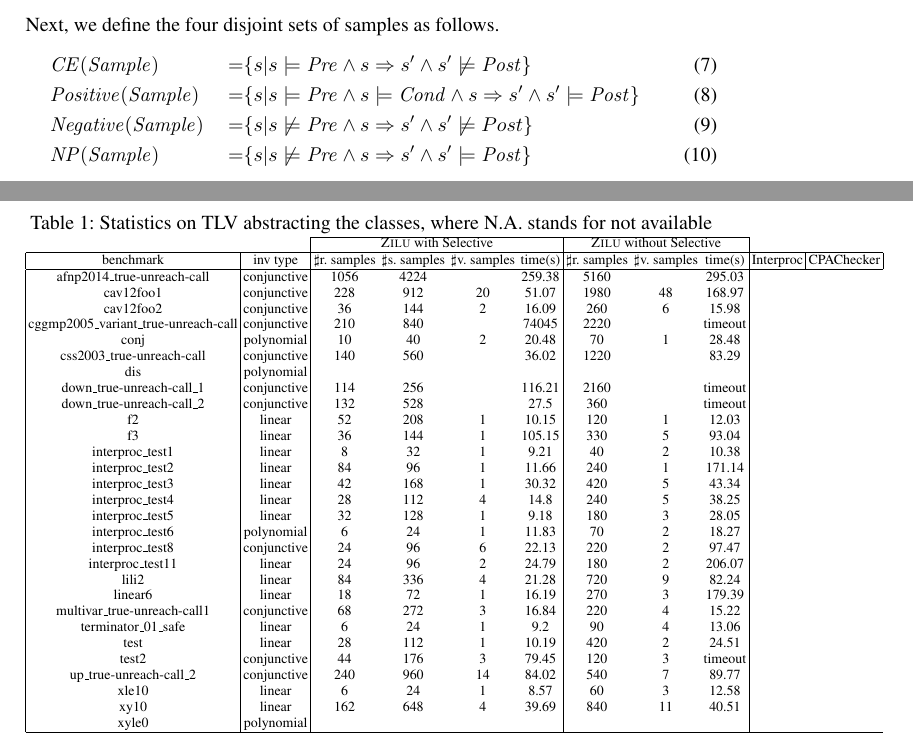
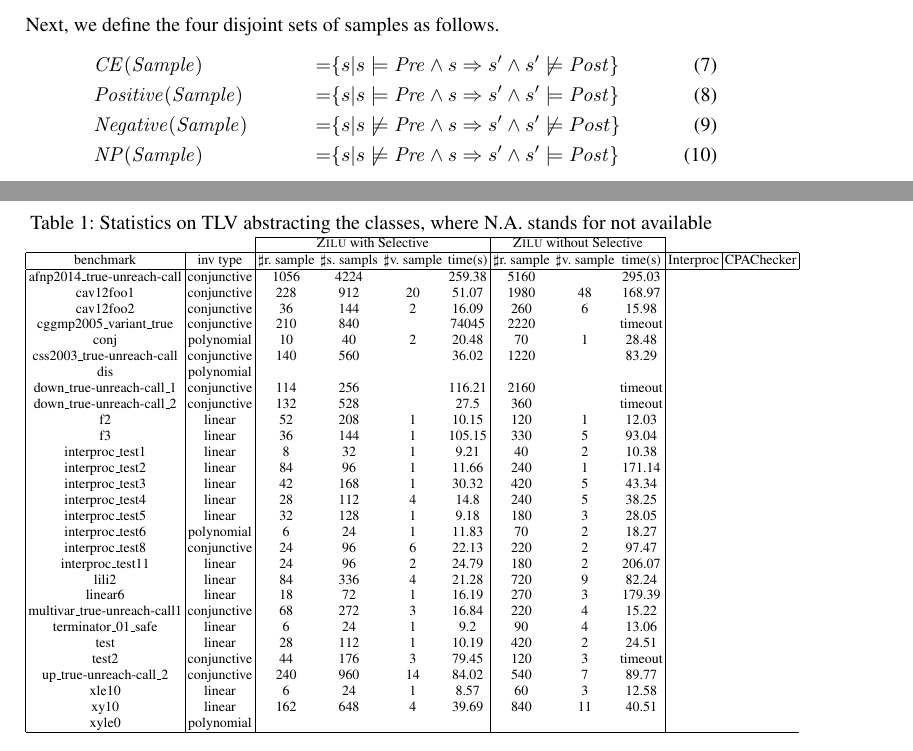
Before and after one commit to IIFrm/Invariant-Generation, a LaTeX thesis (paper.tex, which reads evaluation.tex, sampling.tex): two parts of pages 9 and 13 of 17, joined at a grey line, cut so that both start at the same text. Compiled offline with pdfLaTeX.

Commit message:
update equation 8

```diff
--- a/evaluation.tex
+++ b/evaluation.tex
@@ -102,12 +102,13 @@ and the inner iteration for SVM learning are set to their maximum value so as to
 & &\multicolumn{4}{|c|}{\textsc{Zilu} with Selective}&\multicolumn{3}{c|}{\textsc{Zilu} without Selective} & & \\
 \hline
 %\multicolumn{1}{|c|}{benchmark}&\multicolumn{1}{|c|}{inv type}& $\sharp$r. sample & $\sharp$s. sample & $\sharp$v. sample & time & $\sharp$r. sample & & $\sharp$v. sample & time & \multicolumn{1}{|c|}{Interproc} & \multicolumn{1}{|c|}{CPAChecker} \\
-\multicolumn{1}{|c|}{benchmark}&\multicolumn{1}{|c|}{inv type}& $\sharp$r. samples & $\sharp$s. samples & $\sharp$v. samples &time(s) & $\sharp$r. samples & $\sharp$v. samples &time(s) & \multicolumn{1}{|c|}{Interproc} & \multicolumn{1}{|c|}{CPAChecker} \\
+\multicolumn{1}{|c|}{benchmark}&\multicolumn{1}{|c|}{inv type}& $\sharp$r. sample & $\sharp$s. sampls & $\sharp$v. sample &time(s) & $\sharp$r. sample & $\sharp$v. sample &time(s) & \multicolumn{1}{|c|}{Interproc} & \multicolumn{1}{|c|}{CPAChecker} \\
 \hline % inserts single horizontal line
 \multicolumn{1}{|c|}{afnp2014\_true\text{-}unreach\text{-}call}         	&conjunctive	&1056 &4224 & &259.38	&5160 & &295.03  & &  \\
 \multicolumn{1}{|c|}{cav12foo1}         									&conjunctive 	&228 &912 &20 &51.07	&1980 &48 &168.97  & &  \\
 \multicolumn{1}{|c|}{cav12foo2}         									&conjunctive 	&36 &144 &2 &16.09		&260 &6 &15.98  & &  \\
-\multicolumn{1}{|c|}{cggmp2005\_variant\_true\text{-}unreach\text{-}call}   &conjunctive 	&210 &840 & &74045	&2220 & &timeout  & &  \\
+%\multicolumn{1}{|c|}{cggmp2005\_variant\_true\text{-}unreach\text{-}call}   &conjunctive 	&210 &840 & &74045	&2220 & &timeout  & &  \\
+\multicolumn{1}{|c|}{cggmp2005\_variant\_true}   &conjunctive 	&210 &840 & &74045	&2220 & &timeout  & &  \\
 \multicolumn{1}{|c|}{conj}         											&polynomial 	&10 &40 &2 &20.48		&70 &1 &28.48  & &  \\
 %\multicolumn{1}{|c|}{conj}         											&conjunctive/polynomial & & &  &   &  & & &  & &  \\
 \multicolumn{1}{|c|}{css2003\_true\text{-}unreach\text{-}call}         		&conjunctive 	&140 &560 & &36.02	&1220 & &83.29  & &  \\
--- a/sampling.tex
+++ b/sampling.tex
@@ -159,7 +159,8 @@ Figure~\ref{fig:sampling} visualizes how different sampling methods are related
 In the following, we define the four categorizes of samples formally. Let $\mathit{Sample}$ be the set of samples we obtain (through any of the above-discussed sampling methods). For each sample $s_0 \in \mathit{Sample}$, by executing the given program with initial variable valuation $s_0$, we can obtain a sequence of variable valuation $\langle s_0, s_1, \cdots, s_n \rangle$ where $s_i = \mathit{Body}^i(s_0)$ and $s_n \not \models \mathit{Cond}$ and $s_k \models \mathit{Cond}$ for all $0 \leq k < n$. In the following, we write $s \Rightarrow s'$ to denote that there exists a sample $s_0 \in \mathit{Sample}$ and a corresponding sequence of variable valuation $\langle s_0, \cdots, s_i, \cdots, s_j, \cdots s_n \rangle$ such that $s_i = s$ and $s_j = s'$. Next, we define the four disjoint sets of samples as follows.
 \begin{align}
     & \mathit{CE}(\mathit{Sample}) & = & \{s | s \models \mathit{Pre} \land s \Rightarrow s' \land s' \not \models \mathit{Post}\} \\
-    & \mathit{Positive}(\mathit{Sample}) & = & \{s | s \models \mathit{Pre} \land s \models \mathit{Cond} \land s \Rightarrow s' \land s' \models \mathit{Post}\}~~~~~~ \\
+    %& \mathit{Positive}(\mathit{Sample}) & = & \{s | s \models \mathit{Pre} \land s \models \mathit{Cond} \land s \Rightarrow s' \land s' \models \mathit{Post}\}~~~~~~ \\
+    & \mathit{Positive}(\mathit{Sample}) & = & \{s | s \models \mathit{Pre} \land s \Rightarrow s' \land s' \models \mathit{Post}\}~~~~~~ \\
     & \mathit{Negative}(\mathit{Sample}) & = & \{s | s \not \models \mathit{Pre} \land s \Rightarrow s' \land s' \not \models Post\} \\
     & \mathit{NP}(\mathit{Sample}) & = & \{s | s \not \models \mathit{Pre} \land s \Rightarrow s' \land s' \models \mathit{Post}\}
 \end{align}
```
